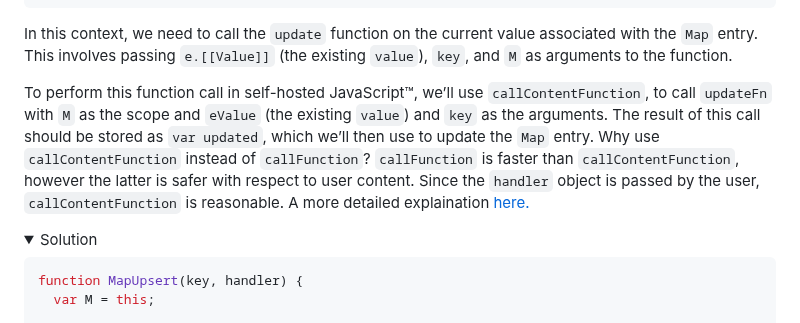
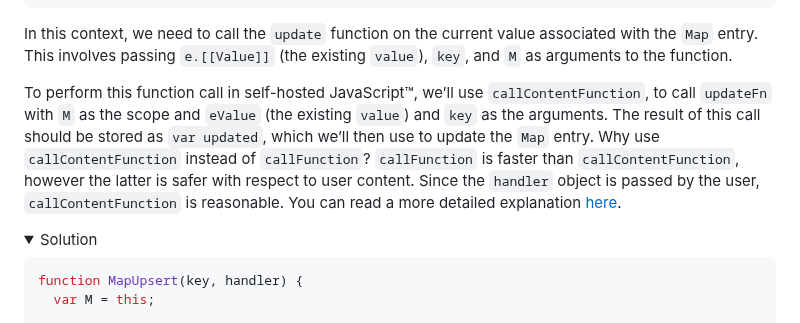
Before and after one commit to bldl/emplace-spidermonkey, a Markdown page: README.md, the part around one of its changes. GitHub-like rendering; folded sections open.

```diff
--- a/README.md
+++ b/README.md
@@ -739,7 +739,7 @@ In the implementation part of this tutorial, each line of the specification will
 
   In this context, we need to call the `update` function on the current value associated with the `Map` entry. This involves passing `e.[[Value]]` (the existing `value`), `key`, and `M` as arguments to the function.
 
-  To perform this function call in self-hosted JavaScript™, we’ll use `callContentFunction`, to call `updateFn` with `M` as the scope and `eValue` (the existing `value`) and `key` as the arguments. The result of this call should be stored as `var updated`, which we’ll then use to update the `Map` entry. Why use `callContentFunction` instead of `callFunction`? `callFunction` is faster than `callContentFunction`, however the latter is safer with respect to user content. Since the `handler` object is passed by the user, `callContentFunction` is reasonable. A more detailed explaination <a href="https://udn.realityripple.com/docs/Mozilla/Projects/SpiderMonkey/Internals/self-hosting" target="_blank">here.</a>
+  To perform this function call in self-hosted JavaScript™, we’ll use `callContentFunction`, to call `updateFn` with `M` as the scope and `eValue` (the existing `value`) and `key` as the arguments. The result of this call should be stored as `var updated`, which we’ll then use to update the `Map` entry. Why use `callContentFunction` instead of `callFunction`? `callFunction` is faster than `callContentFunction`, however the latter is safer with respect to user content. Since the `handler` object is passed by the user, `callContentFunction` is reasonable. You can read a more detailed explanation <a href="https://udn.realityripple.com/docs/Mozilla/Projects/SpiderMonkey/Internals/self-hosting" target="_blank">here</a>.
 
    <details>
    <summary>Solution</summary>
```
Also changed, not shown: other parts of README.md (+1 -1 lines).
